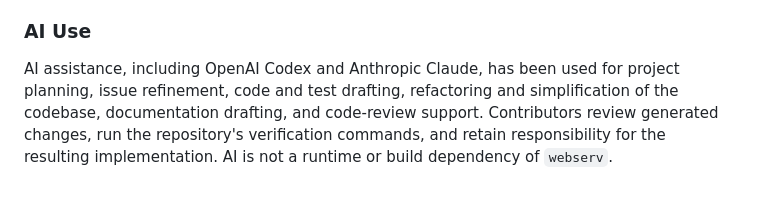
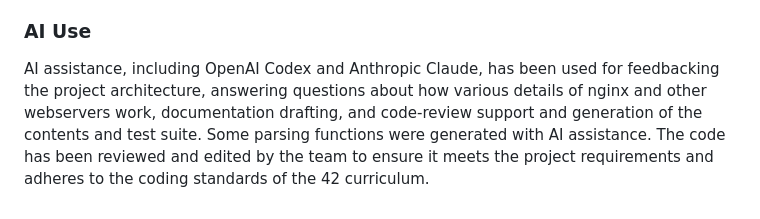
Before and after one commit to lgollong/webserv, a Markdown page: README.md, the part around the change. Rendered like a GitHub page.

```diff
--- a/README.md
+++ b/README.md
@@ -113,4 +113,4 @@ make re
 
 ### AI Use
 
-AI assistance, including OpenAI Codex and Anthropic Claude, has been used for project planning, issue refinement, code and test drafting, refactoring and simplification of the codebase, documentation drafting, and code-review support. Contributors review generated changes, run the repository's verification commands, and retain responsibility for the resulting implementation. AI is not a runtime or build dependency of `webserv`.
+AI assistance, including OpenAI Codex and Anthropic Claude, has been used for feedbacking the project architecture, answering questions about how various details of nginx and other webservers work, documentation drafting, and code-review support and generation of the contents and test suite. Some parsing functions were generated with AI assistance. The code has been reviewed and edited by the team to ensure it meets the project requirements and adheres to the coding standards of the 42 curriculum.
```
Also changed, not shown: DEV_DOC.md (deleted, +0 -149 lines).
